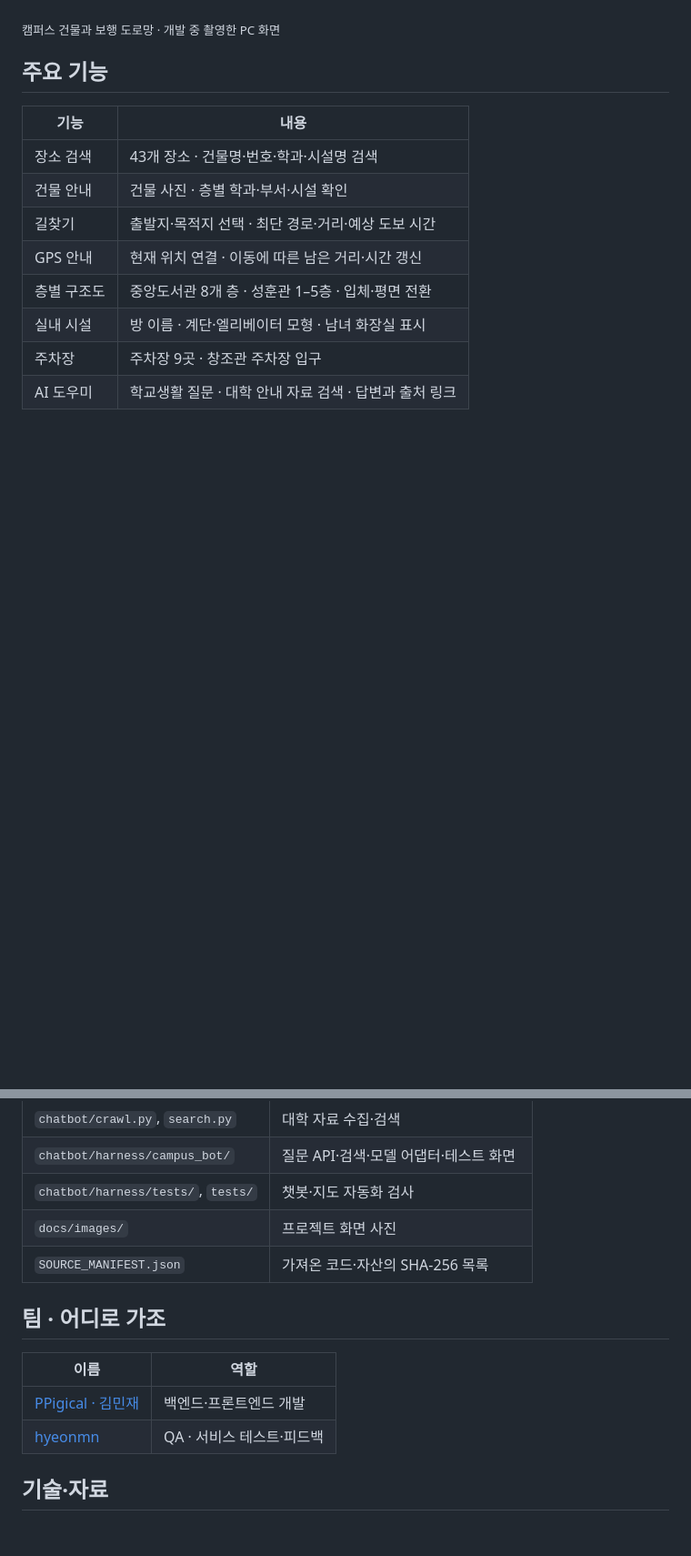
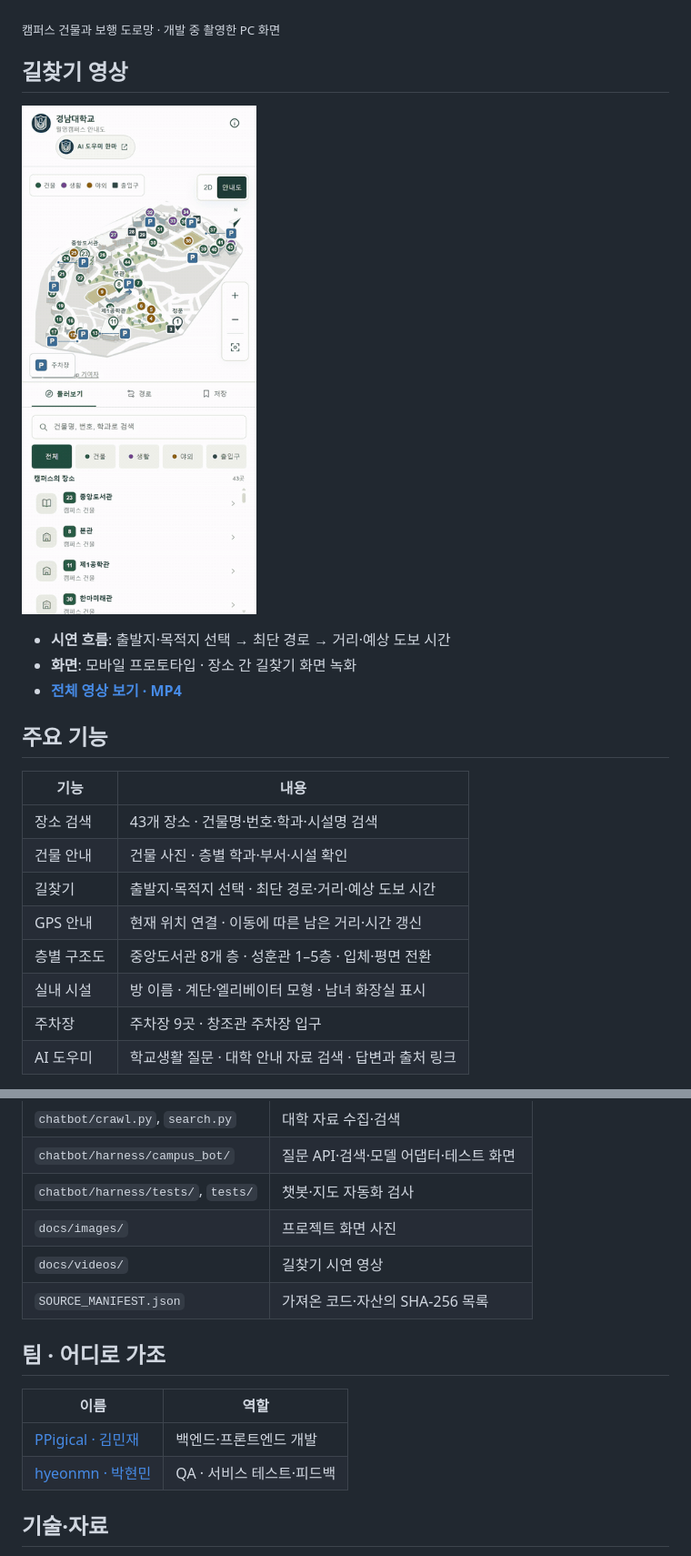
Before and after one commit to PPigicgi/Hanma-kyungnam-campus-map, a Markdown page: README.md, 2 parts joined by grey strips. Shown at 91% size. Drawn GitHub-style; pictures changed too: docs/images/campus-navigation.gif (added); blank space fills up the shorter version.

Commit message:
docs: add navigation demo video and name QA contributor

```diff
--- a/README.md
+++ b/README.md
@@ -10,6 +10,14 @@
 ![경남대학교 캠퍼스 지도](docs/images/campus-desktop.jpg)
 
 <sub>캠퍼스 건물과 보행 도로망 · 개발 중 촬영한 PC 화면</sub>
+
+## 길찾기 영상
+
+<a href="docs/videos/campus-navigation.mp4"><img src="docs/images/campus-navigation.gif" width="320" alt="정문에서 성훈관과 중앙도서관까지 경로와 예상 도보 시간을 확인하는 시연"></a>
+
+- **시연 흐름**: 출발지·목적지 선택 → 최단 경로 → 거리·예상 도보 시간
+- **화면**: 모바일 프로토타입 · 장소 간 길찾기 화면 녹화
+- **[전체 영상 보기 · MP4](docs/videos/campus-navigation.mp4)**
 
 ## 주요 기능
 
@@ -165,6 +173,7 @@ node tests/map-sharing.mjs
 | `chatbot/harness/campus_bot/` | 질문 API·검색·모델 어댑터·테스트 화면 |
 | `chatbot/harness/tests/`, `tests/` | 챗봇·지도 자동화 검사 |
 | `docs/images/` | 프로젝트 화면 사진 |
+| `docs/videos/` | 길찾기 시연 영상 |
 | `SOURCE_MANIFEST.json` | 가져온 코드·자산의 SHA-256 목록 |
 
 ## 팀 · 어디로 가조
@@ -172,7 +181,7 @@ node tests/map-sharing.mjs
 | 이름 | 역할 |
 | --- | --- |
 | [PPigical · 김민재](https://github.com/PPigicgi) | 백엔드·프론트엔드 개발 |
-| [hyeonmn](https://github.com/hyeonmn) | QA · 서비스 테스트·피드백 |
+| [hyeonmn · 박현민](https://github.com/hyeonmn) | QA · 서비스 테스트·피드백 |
 
 ## 기술·자료
 
```
Also changed, not shown: 1 other file.
